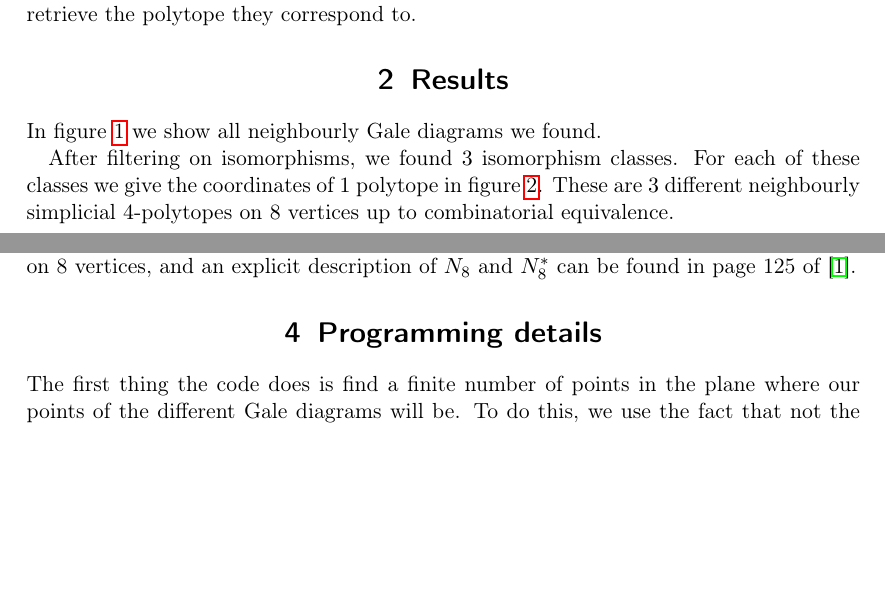
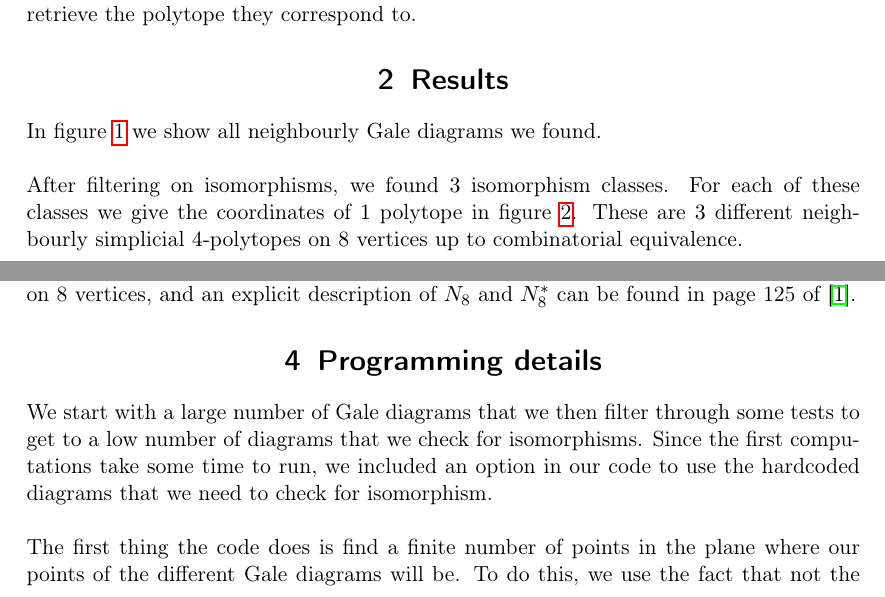
Before and after one commit to Simonvde/DAG-FinalProject, a LaTeX document (Report/finalReport.tex): two parts of pages 1 and 2 of 5 before the commit and two parts of pages 1 and 2 of 6 after it, joined at a grey line, cut so that both start at the same text, the shorter picture padded with empty space. Compiled offline with pdfLaTeX.

Commit message:
updated report

```diff
--- a/Report/finalReport.tex
+++ b/Report/finalReport.tex
@@ -117,11 +117,9 @@ In figure~\ref{fig:gale} we show all neighbourly Gale diagrams we found.
 \includegraphics[trim={0 5cm 0 5cm},clip,width=\textwidth]{gale_diagrams.pdf}
 \caption{All neighbourly Gale Diagrams, some isomorphic.}
 \label{fig:gale}
-\end{figure}
-
-
+\end{figure}\\
+\\
 After filtering on isomorphisms, we found $3$ isomorphism classes. For each of these classes we give the coordinates of $1$ polytope in figure~\ref{fig:polyPoints}. These are $3$ different neighbourly simplicial $4$-polytopes on $8$ vertices up to combinatorial equivalence.
-
 \begin{figure}[!htb]
 \lstinputlisting{polytopes.txt}
 \caption{The coordinates for all $3$ different neighbourly $4$-polytopes on $8$ vertices up to combinatorial equivalence}
@@ -138,6 +136,8 @@ Since this is a studied problem (see \cite{GrSr67}), we know that the 3 differen
 %%%%%%%%%%%%%%%%%%%%%%%%%%%%%%%%%%%%%%%%%%%%%%%%%%%%%%%%%%%%%%%%
 \section{Programming details}
 %Describe any non-trivial things you programmed, or where you encountered a lot of trouble.
+We start with a large number of Gale diagrams that we then filter through some tests to get to a low number of diagrams that we check for isomorphisms. Since the first computations take some time to run, we included an option in our code to use the hardcoded diagrams that we need to check for isomorphism.\\
+\\
 The first thing the code does is find a finite number of points in the plane where our points of the different Gale diagrams will be. To do this, we use the fact that not the exact the location of the points is important, but the position of each point with respect to the lines defined by the other points. Therefore we can fix two of our points, $1$ and $2$, to be the lowermost, and choose the lines through these two points on which the other points will lie. To get more or less reasonable coordinates, we chose to fix the points $(0,0)$ and $(2,0)$, and the lines through them and $(1,i)$, with $i =1,\ldots,6$. Then, the points that we will consider to be on the Gale diagram are the intersections through the lines from $1$ and from $2$.\\
 \\
 \texttt{enumerate\underline{ }all\underline{ }gale} uses backtracking to find all possible combinations of  points on the grid of intersections previously defined. To do this, it takes into account that for a polytope to be simplicial, no three points can be aligned, so when it chooses a point to lie in a line through 1, it of course lies in a line through 2 and automatically bans any other point to go through the same line through 2. This procedure produces $6! = 720$ configurations of points in the plane. In addition, it has to give a sign to each point. The first sign is prescribed (since configurations with all signs interchanged are equivalent, we can prescribe one sign). Furthermore, only configurations with $3$ or $4$ negative signs are considered, since other configurations will not result in a neighbourly polytope. This gives for each of the Gale diagrams found $7\choose 5$ $+$ $7\choose 4$ $= 91$ possible combinations of signs, so in total our program runs initially through $720\cdot 91 = 65520$ possible Gale diagrams.\\
```
Also changed, not shown: Report/finalReport.pdf, Report/finalReport.tex (3 more changed lines), 2 other files.
